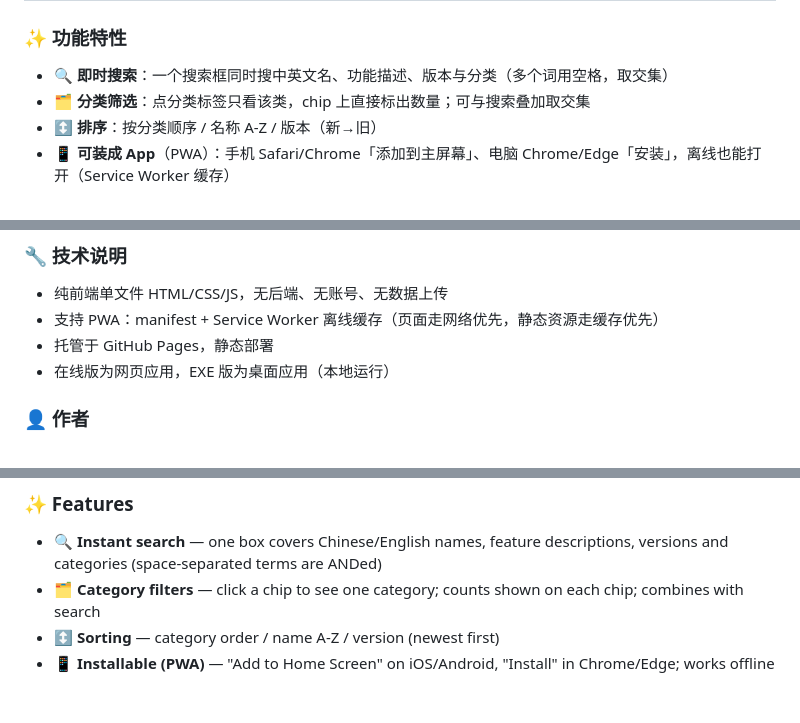
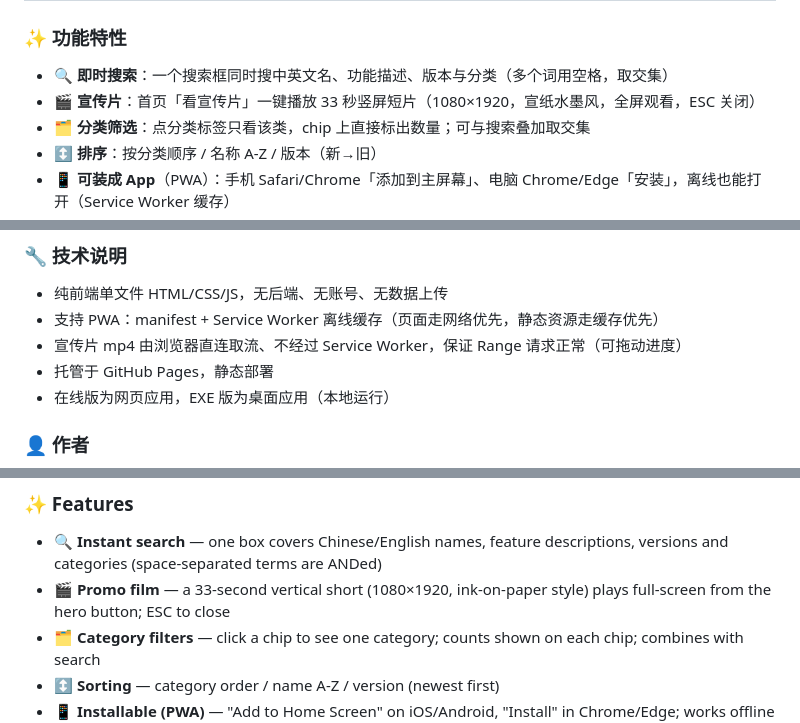
Before and after one commit to podcatcher962/podcatcher962.github.io, a Markdown page: README.md, 3 parts joined by grey strips. Drawn GitHub-style; blank space fills up the shorter version.

Commit message:
docs: add promo film feature (zh/en)

```diff
--- a/README.md
+++ b/README.md
@@ -78,6 +78,7 @@
 ### ✨ 功能特性
 
 - 🔍 **即时搜索**：一个搜索框同时搜中英文名、功能描述、版本与分类（多个词用空格，取交集）
+- 🎬 **宣传片**：首页「看宣传片」一键播放 33 秒竖屏短片（1080×1920，宣纸水墨风，全屏观看，ESC 关闭）
 - 🗂 **分类筛选**：点分类标签只看该类，chip 上直接标出数量；可与搜索叠加取交集
 - ↕️ **排序**：按分类顺序 / 名称 A-Z / 版本（新→旧）
 - 📱 **可装成 App**（PWA）：手机 Safari/Chrome「添加到主屏幕」、电脑 Chrome/Edge「安装」，离线也能打开（Service Worker 缓存）
@@ -102,6 +103,7 @@
 
 - 纯前端单文件 HTML/CSS/JS，无后端、无账号、无数据上传
 - 支持 PWA：manifest + Service Worker 离线缓存（页面走网络优先，静态资源走缓存优先）
+- 宣传片 mp4 由浏览器直连取流、不经过 Service Worker，保证 Range 请求正常（可拖动进度）
 - 托管于 GitHub Pages，静态部署
 - 在线版为网页应用，EXE 版为桌面应用（本地运行）
 
@@ -186,6 +188,7 @@
 ### ✨ Features
 
 - 🔍 **Instant search** — one box covers Chinese/English names, feature descriptions, versions and categories (space-separated terms are ANDed)
+- 🎬 **Promo film** — a 33-second vertical short (1080×1920, ink-on-paper style) plays full-screen from the hero button; ESC to close
 - 🗂 **Category filters** — click a chip to see one category; counts shown on each chip; combines with search
 - ↕️ **Sorting** — category order / name A-Z / version (newest first)
 - 📱 **Installable (PWA)** — "Add to Home Screen" on iOS/Android, "Install" in Chrome/Edge; works offline via Service Worker
```
